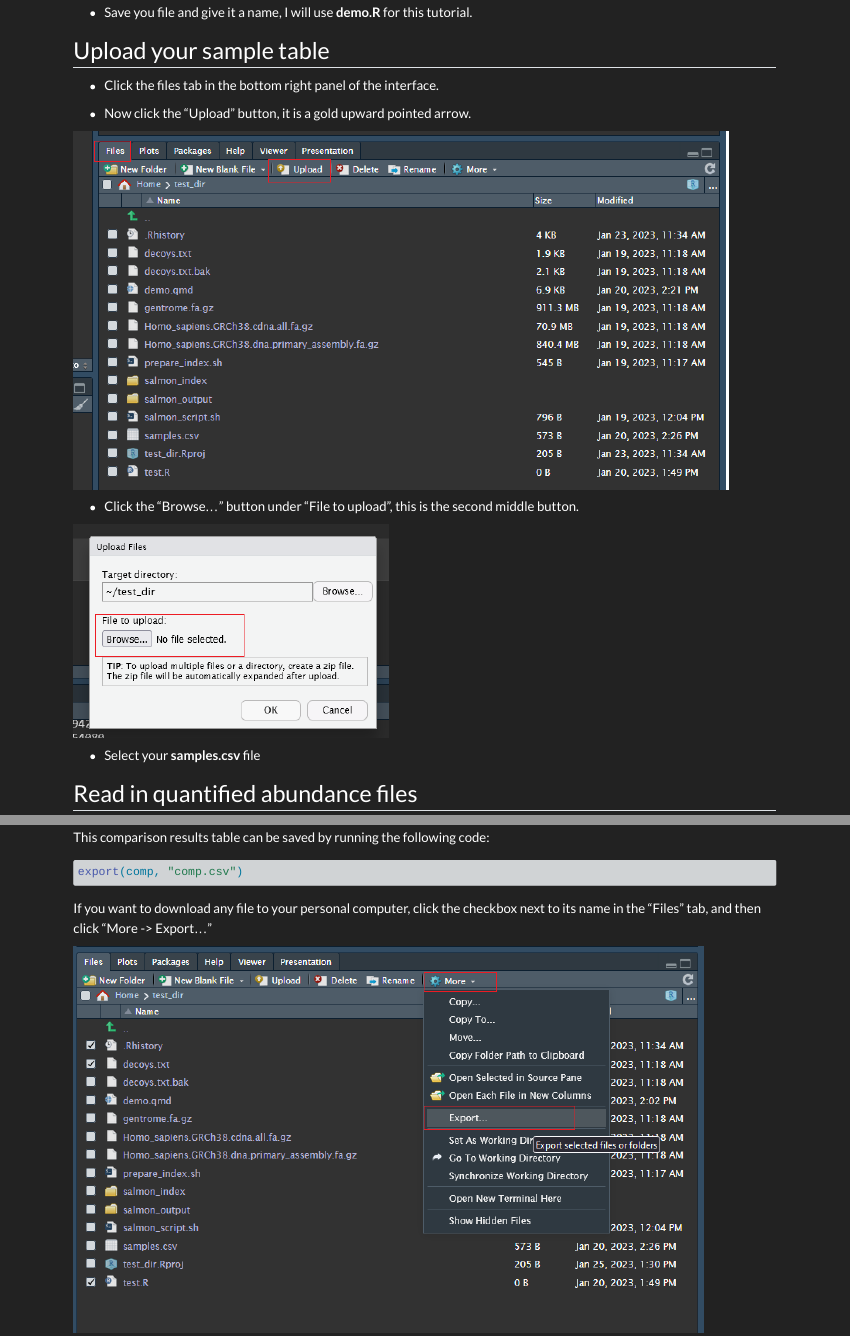
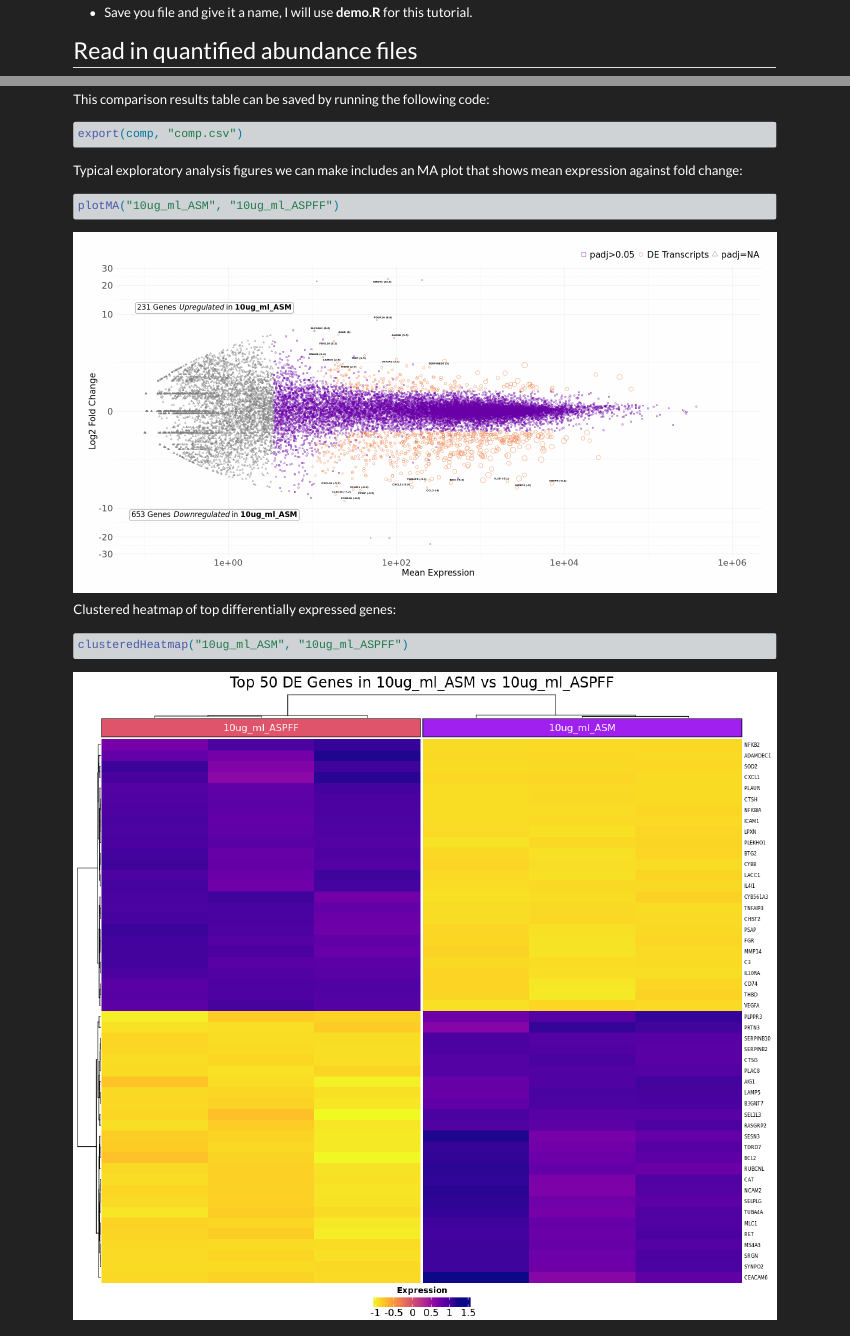
Before and after one commit to fbearoff/fbearoff.github.io, a Quarto document (tutorials/rnaseq_pipeline/rnaseq_tutorial.qmd): the page in a window 1100 px wide, from 6520 px down, and a second part further down, joined at a grey line. Rendered offline with R 4.5, knitr and Pandoc in place of Quarto, with nearby package versions; long lines of code are wrapped.

Commit message:
Remove references to uploading and downloading

````diff
--- a/tutorials/rnaseq_pipeline/rnaseq_tutorial.qmd
+++ b/tutorials/rnaseq_pipeline/rnaseq_tutorial.qmd
@@ -213,21 +215,6 @@ To get acclimated with RStudio, please consult
 ![](./images/r_script.png)
 
 - Save you file and give it a name, I will use **demo.R** for this tutorial.
-
-## Upload your sample table
-
-- Click the files tab in the bottom right panel of the interface.
-
-- Now click the "Upload" button, it is a gold upward pointed arrow.
-
-![](./images/upload.png)
-
-- Click the "Browse..." button under "File to upload", this is the second middle
-  button.
-
-![](./images/browse.png)
-
-- Select your **samples.csv** file
 
 ## Read in quantified abundance files
 
@@ -348,11 +335,6 @@ This comparison results table can be saved by running the following code:
 export(comp, "comp.csv")
 ```
 
-If you want to download any file to your personal computer, click the checkbox
-next to its name in the "Files" tab, and then click "More -> Export…"
-
-![](./images/download_file.png)
-
 Typical exploratory analysis figures we can make includes an MA plot that shows
 mean expression against fold change:
 
````
Also changed, not shown: tutorials/rnaseq_pipeline/rnaseq_tutorial.qmd (6 more changed lines), 1 other file.
